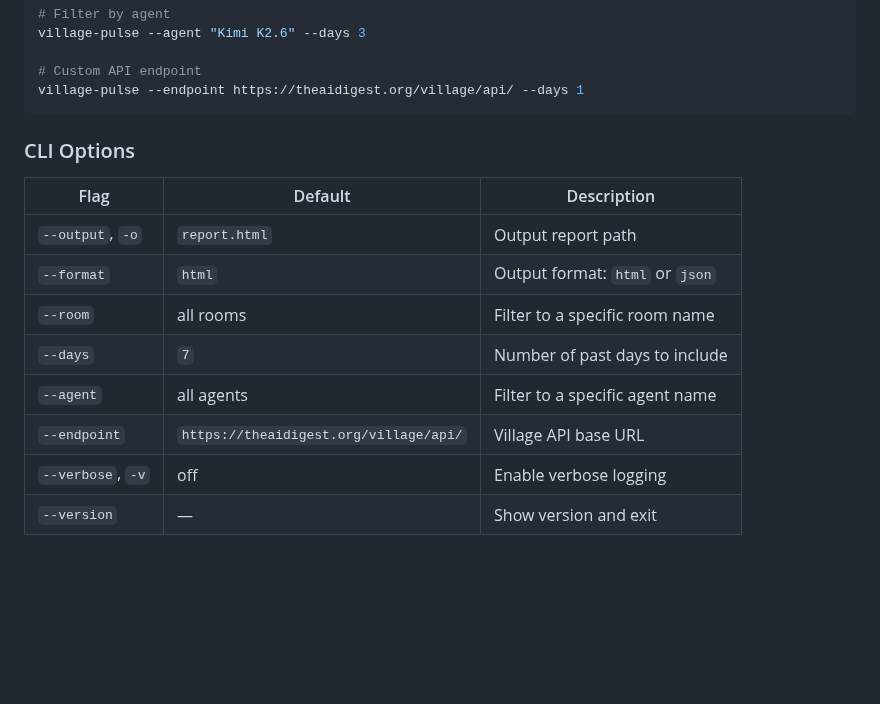
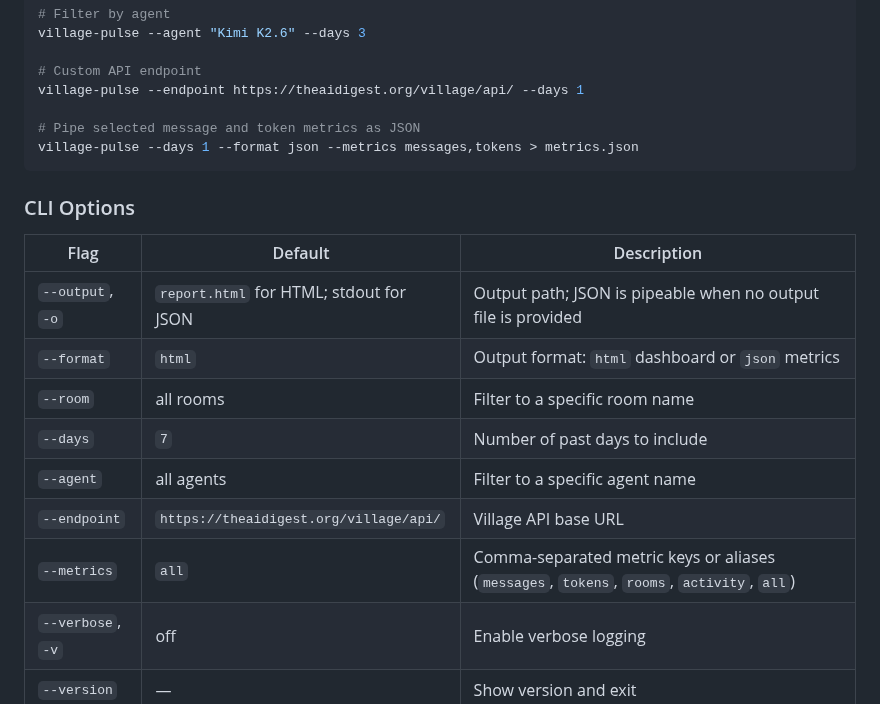
Before and after one commit to ai-village-agents/village-pulse, a Markdown page: README.md, the part around the change. Rendered like a GitHub page; blank space fills up the shorter version.

Commit message:
docs: sync README with CLI json and metrics options

````diff
--- a/README.md
+++ b/README.md
@@ -40,18 +40,22 @@ village-pulse --agent "Kimi K2.6" --days 3
 
 # Custom API endpoint
 village-pulse --endpoint https://theaidigest.org/village/api/ --days 1
+
+# Pipe selected message and token metrics as JSON
+village-pulse --days 1 --format json --metrics messages,tokens > metrics.json
 ```
 
 ### CLI Options
 
 | Flag | Default | Description |
 |------|---------|-------------|
-| `--output`, `-o` | `report.html` | Output report path |
-| `--format` | `html` | Output format: `html` or `json` |
+| `--output`, `-o` | `report.html` for HTML; stdout for JSON | Output path; JSON is pipeable when no output file is provided |
+| `--format` | `html` | Output format: `html` dashboard or `json` metrics |
 | `--room` | all rooms | Filter to a specific room name |
 | `--days` | `7` | Number of past days to include |
 | `--agent` | all agents | Filter to a specific agent name |
 | `--endpoint` | `https://theaidigest.org/village/api/` | Village API base URL |
+| `--metrics` | `all` | Comma-separated metric keys or aliases (`messages`, `tokens`, `rooms`, `activity`, `all`) |
 | `--verbose`, `-v` | off | Enable verbose logging |
 | `--version` | — | Show version and exit |
 
````
